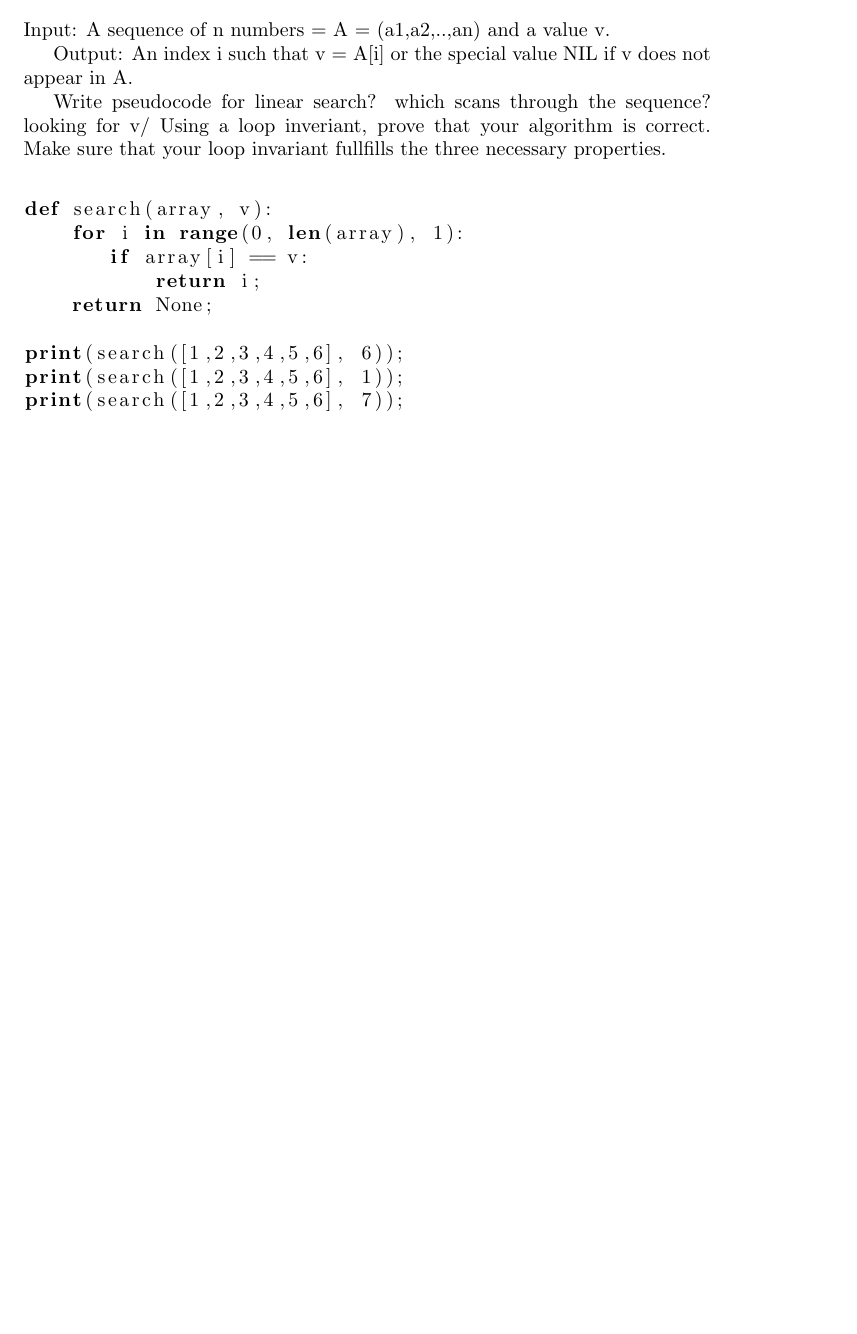
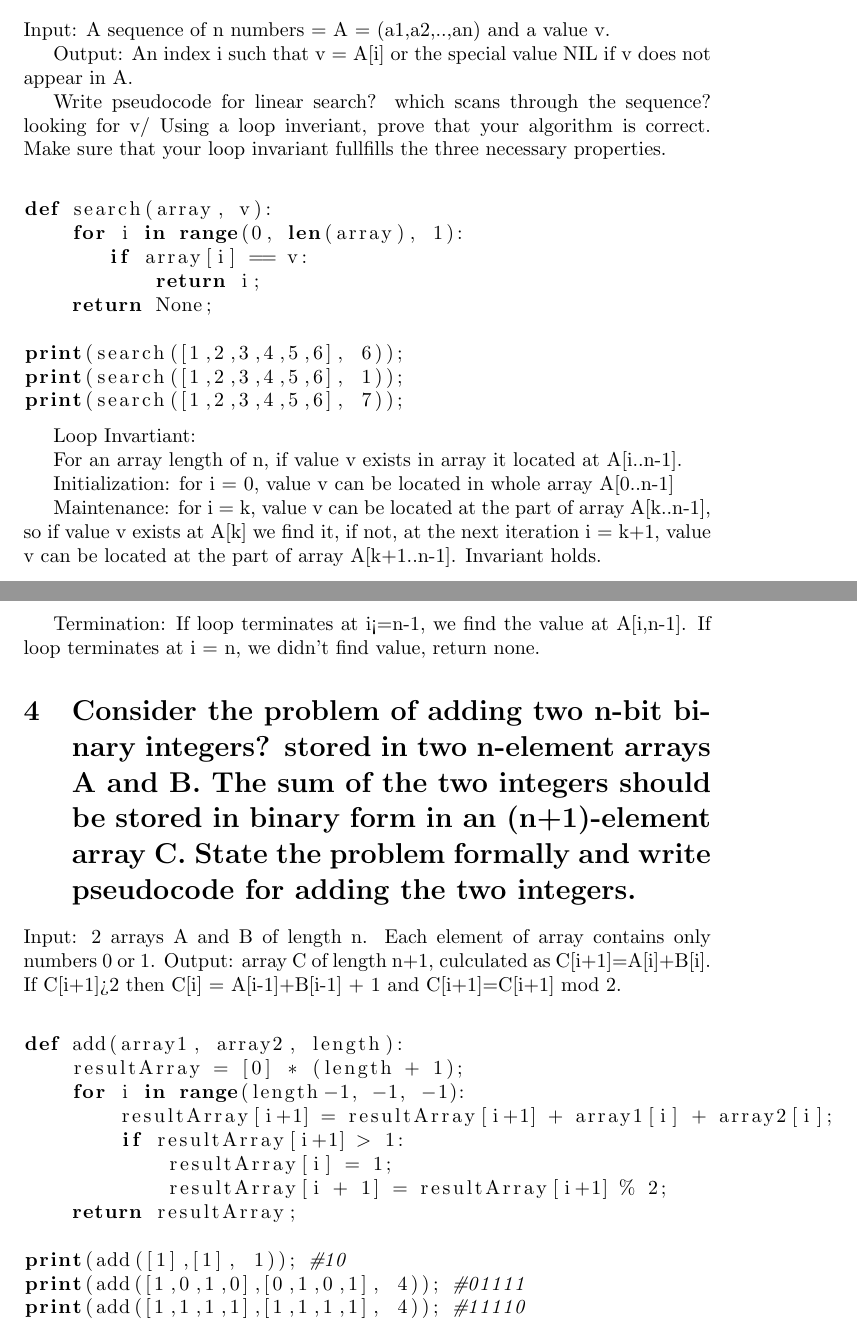
Before and after one commit to Tinkriss/Introduction-to-Algorithms, a LaTeX document (Chapter2. Getting Started/1.Insertion Sort.tex): part of page 2 of 2 before the commit and two parts of pages 2 and 3 of 3 after it, the two joined at a grey line, cut so that both start at the same text, the shorter picture padded with empty space. The pictures show the PDF file Chapter2. Getting Started/1.Insertion Sort.pdf that the author committed with the source.

Commit message:
chapter2

```diff
--- a/Chapter2. Getting Started/1.Insertion Sort.tex
+++ b/Chapter2. Getting Started/1.Insertion Sort.tex
@@ -21,4 +21,24 @@ Output: An index i such that v = A[i] or the special value NIL if v does not app
 Write pseudocode for linear search? which scans through the sequence? looking for v/ Using a loop inveriant, prove that your algorithm is correct. Make sure that your loop invariant fullfills the three necessary properties.
 \lstinputlisting[language=Python]{2.1-3/linear-search.py}
 
+Loop Invartiant:
+
+For an array length of n, if value v exists in array it located at A[i..n-1].
+
+Initialization: for i = 0, value v can be located in whole array A[0..n-1]
+
+Maintenance: for i = k, value v can be located at the part of array A[k..n-1],
+ so if value v exists at A[k] we find it, if not, at the next iteration  i = k+1, value v can be located at the part of array A[k+1..n-1].
+Invariant holds.
+
+Termination: If loop terminates at i<=n-1, we find the value at A[i,n-1]. If loop terminates at i = n, we didn't find value, return none.
+
+\section{Consider the problem of adding two n-bit binary integers? stored in two n-element arrays A and B. The sum of the two integers should be stored in binary form in an (n+1)-element array C. State the problem formally and write pseudocode for adding the two integers.}
+
+Input: 2 arrays A and B of length n. Each element of array contains only numbers 0 or 1.
+Output: array C of length n+1, culculated as C[i+1]=A[i]+B[i]. If C[i+1]>2 then C[i] = A[i-1]+B[i-1] + 1 and C[i+1]=C[i+1] mod 2.
+
+\lstinputlisting[language=Python]{2.1-4/binary-array.py}
+
+
 \end{document}
```
Also changed, not shown: Chapter2. Getting Started/1.Insertion Sort.pdf, 2 other files.
